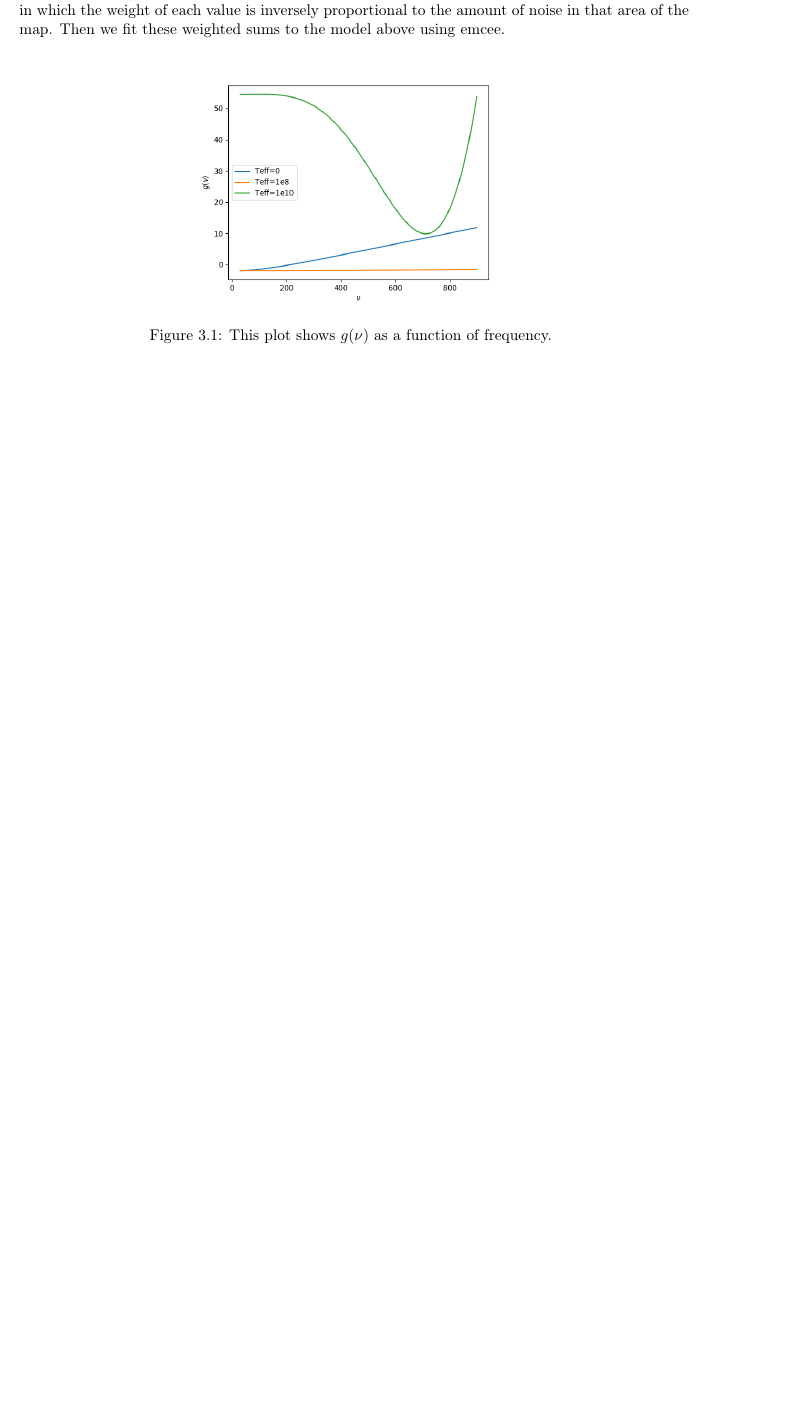
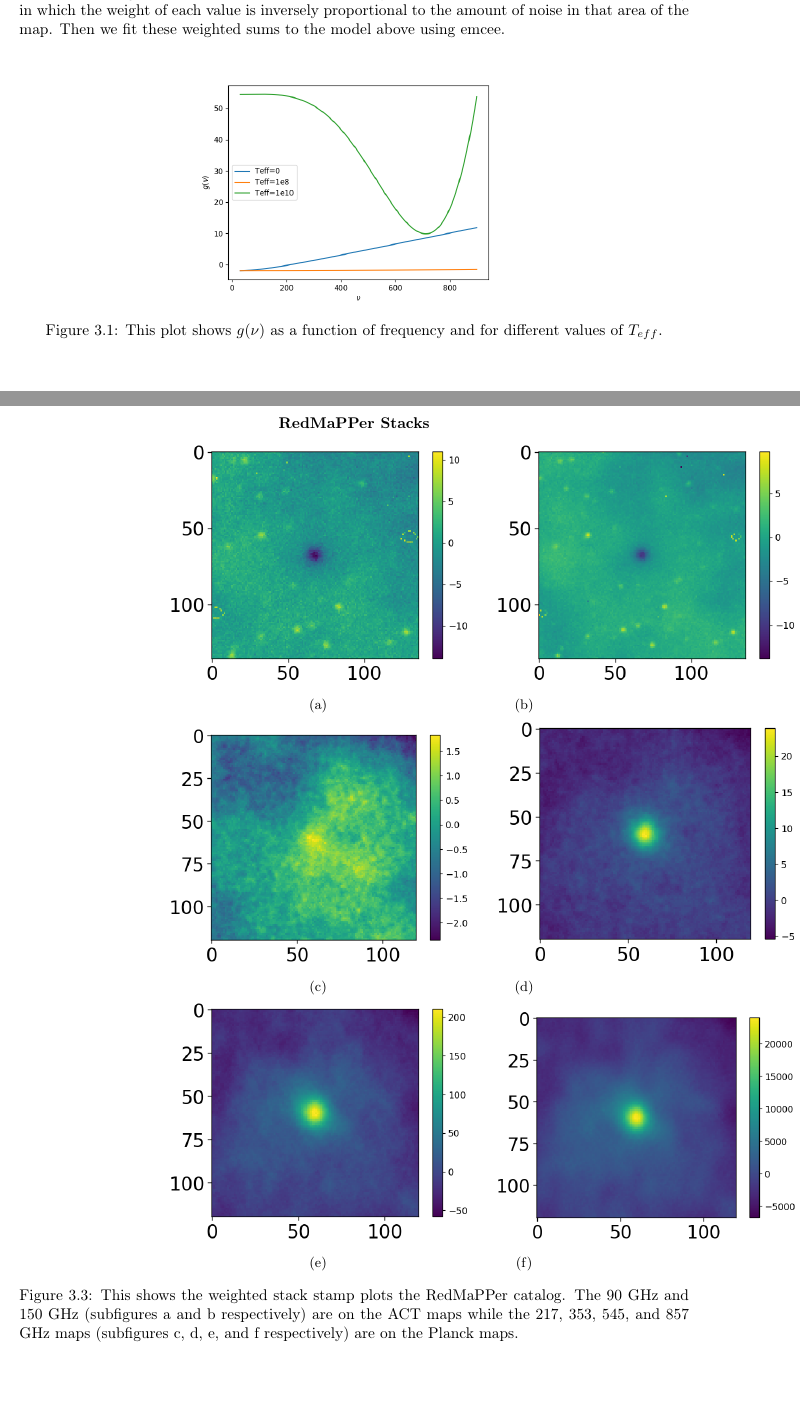
Before and after one commit to TevaIlan/Senior-Thesis, a LaTeX thesis (Thesis_Template/Thesis.tex): part of page 9 of 13 before the commit and two parts of pages 9 and 10 of 14 after it, the two joined at a grey line, cut so that both start at the same text, the shorter picture padded with empty space. Compiled offline with pdfLaTeX.

Commit message:
added figure with redmapper weighted stacks to the report

```diff
--- a/Thesis_Template/Thesis.tex
+++ b/Thesis_Template/Thesis.tex
@@ -4,6 +4,8 @@
 \RequirePackage{setspace}
 \usepackage{amsmath}
 \usepackage{graphicx}
+\usepackage[utf8]{inputenc}
+\usepackage{caption,subcaption}
 \graphicspath{ {/Users/Teva/Senior-Thesis} }
 %these can be specified in your .cls file if you want the main.tex file to look cleaner
 \author{Teva Ilan}
@@ -62,7 +64,7 @@ We do a weighted sum of the aperture photometry values for all the clusters at e
 \begin{figure}[h]
 \centering
 \includegraphics[width=0.5\textwidth]{../gnu.png}
-\caption{This plot shows $g(\nu)$ as a function of frequency. }
+\caption{This plot shows $g(\nu)$ as a function of frequency and for different values of $T_{eff}$. }
 %\label{$g(\nu)$}
 \end{figure}
 
@@ -76,6 +78,36 @@ We do a weighted sum of the aperture photometry values for all the clusters at e
 
 \section{Stacking}
 In addition to doing this aperture photometry, we also use rectangular cutouts of the maps centered on the clusters as the to create unweighted and weighted stacks. These stacks provide a visual representation of the SZ effect at the different frequencies. Additionally ,the mean of the aperture photometry values of all the clusters at a given frequency should be the same as the aperture photometry values of the corresponding stacks. Thus, we were able to use the stacks to confirm our aperture photometry methodology.
+\begin{figure}[ht]
+  \centering
+  \textbf{RedMaPPer Stacks}\par\medskip
+  \begin{subfigure}[b]{0.5\linewidth}
+    \centering\includegraphics[width=200pt]{../f90_redmapper_wstack.png}
+    \caption{\label{fig:fig1}}
+  \end{subfigure}
+  %\newline
+  \begin{subfigure}[b]{0.1\linewidth}
+    \centering\includegraphics[width=200pt]{../f150_redmapper_wstack.png}
+    \caption{\label{fig:fig2}}
+  \end{subfigure}
+  \begin{subfigure}[b]{0.5\linewidth}
+    \centering\includegraphics[width=200pt]{../f217_redmapper_wstack.png}
+    \caption{\label{fig:fig3}}
+  \end{subfigure}
+ \begin{subfigure}[b]{0.1\linewidth}
+    \centering\includegraphics[width=200pt]{../f353_redmapper_wstack.png}
+    \caption{\label{fig:fig3}}
+  \end{subfigure}
+ \begin{subfigure}[b]{0.5\linewidth}
+    \centering\includegraphics[width=200pt]{../f545_redmapper_wstack.png}
+    \caption{\label{fig:fig3}}
+  \end{subfigure}
+   \begin{subfigure}[b]{0.1\linewidth}
+    \centering\includegraphics[width=200pt]{../f857_redmapper_wstack.png}
+    \caption{\label{fig:fig3}}
+  \end{subfigure}
+  \caption{This shows the weighted stack stamp plots the RedMaPPer catalog. The 90 GHz and 150 GHz (subfigures a and b respectively) are on the ACT maps while the 217, 353, 545, and 857 GHz maps (subfigures c, d, e, and f respectively) are on the Planck maps. }
+\end{figure}
 \chapter{Results}
 Before doing the mcmc fitting, we performed a linear fit to the data by minimizing chi-squared. Here we only fit for two parameters, the Compton-y parameter and the integrated amplitude of the dust emission. Using this fit we found that $Y^{cyl}_{c}=7.96871772*10^{-17}$ and $D_c=5.74833793*10^{-18}$. This fit is plotted in the figure below.
 \begin{figure}[h]
```
Also changed, not shown: D mcmc chain.png, D mcmc values.png, Thesis_Template/Thesis.pdf, Y mcmc chain.png, Y mcmc values.png, simulated and data.png, triangle500000.png, 5 other files.
